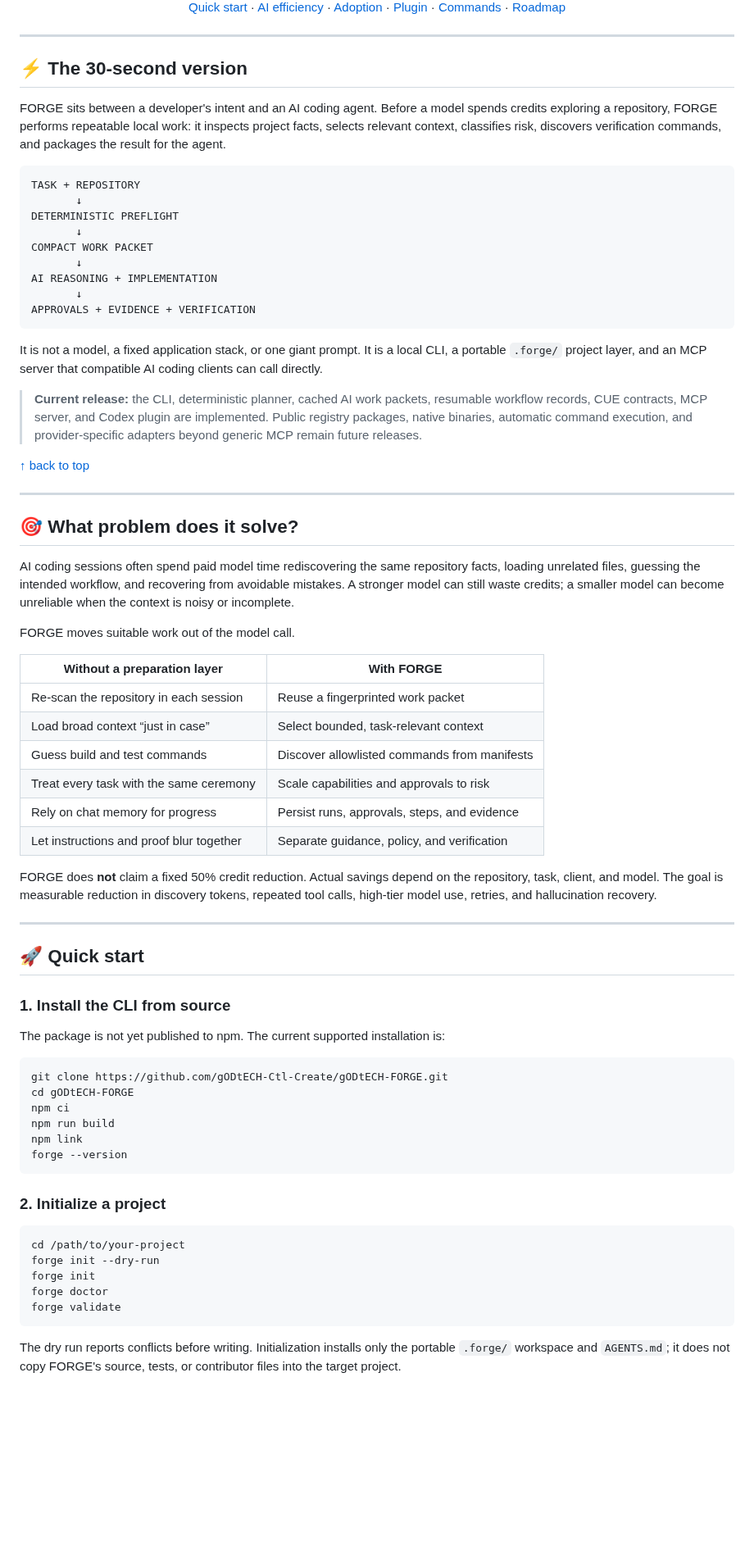
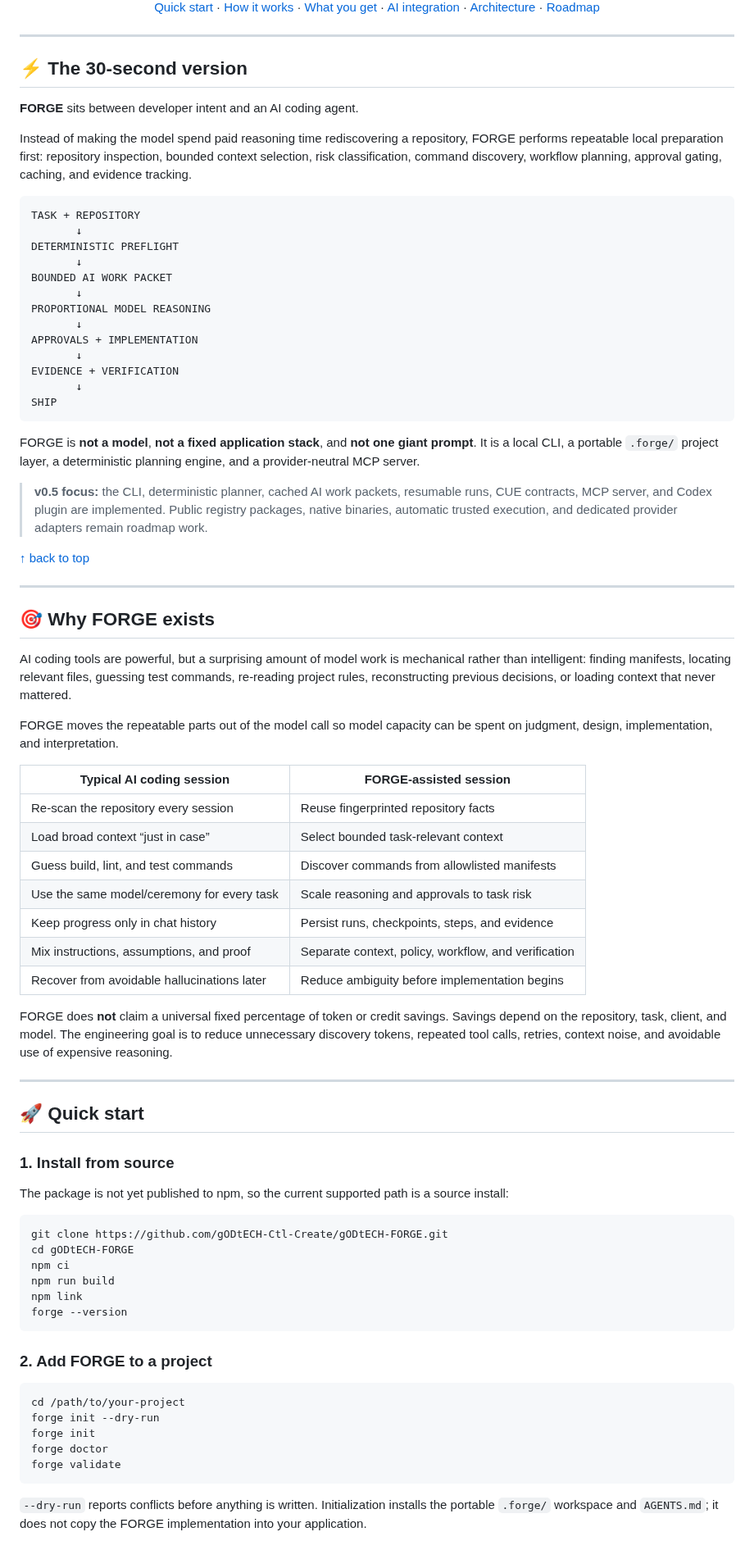
Before and after one commit to gODtECH-Ctl-Create/gODtECH-FORGE, a Markdown page: README.md, the part around one of its changes. Shown at 82% size. Rendered like a GitHub page; blank space fills up the shorter version.

Commit message:
docs: redesign FORGE README around product flow

````diff
--- a/README.md
+++ b/README.md
@@ -19,9 +21,9 @@
 <p>
   <a href="#-quick-start">Quick start</a> ·
-  <a href="#-how-forge-saves-ai-work">AI efficiency</a> ·
-  <a href="#-ways-to-use-forge">Adoption</a> ·
-  <a href="#-ai-coding-plugin">Plugin</a> ·
-  <a href="#-command-map">Commands</a> ·
+  <a href="#-how-forge-works">How it works</a> ·
+  <a href="#-what-you-get">What you get</a> ·
+  <a href="#-ai-coding-integration">AI integration</a> ·
+  <a href="#-architecture">Architecture</a> ·
   <a href="#-roadmap">Roadmap</a>
 </p>
 
@@ -31,52 +33,59 @@
 
 ## ⚡ The 30-second version
 
-FORGE sits between a developer's intent and an AI coding agent. Before a model spends credits exploring a repository, FORGE performs repeatable local work: it inspects project facts, selects relevant context, classifies risk, discovers verification commands, and packages the result for the agent.
+**FORGE** sits between developer intent and an AI coding agent.
+
+Instead of making the model spend paid reasoning time rediscovering a repository, FORGE performs repeatable local preparation first: repository inspection, bounded context selection, risk classification, command discovery, workflow planning, approval gating, caching, and evidence tracking.
 
 ```text
 TASK + REPOSITORY
        ↓
 DETERMINISTIC PREFLIGHT
        ↓
-COMPACT WORK PACKET
+BOUNDED AI WORK PACKET
        ↓
-AI REASONING + IMPLEMENTATION
+PROPORTIONAL MODEL REASONING
        ↓
-APPROVALS + EVIDENCE + VERIFICATION
+APPROVALS + IMPLEMENTATION
+       ↓
+EVIDENCE + VERIFICATION
+       ↓
+SHIP
 ```
 
-It is not a model, a fixed application stack, or one giant prompt. It is a local CLI, a portable `.forge/` project layer, and an MCP server that compatible AI coding clients can call directly.
+FORGE is **not a model**, **not a fixed application stack**, and **not one giant prompt**. It is a local CLI, a portable `.forge/` project layer, a deterministic planning engine, and a provider-neutral MCP server.
 
-> **Current release:** the CLI, deterministic planner, cached AI work packets, resumable workflow records, CUE contracts, MCP server, and Codex plugin are implemented. Public registry packages, native binaries, automatic command execution, and provider-specific adapters beyond generic MCP remain future releases.
+> **v0.5 focus:** the CLI, deterministic planner, cached AI work packets, resumable runs, CUE contracts, MCP server, and Codex plugin are implemented. Public registry packages, native binaries, automatic trusted execution, and dedicated provider adapters remain roadmap work.
 
 <a href="#readme-top">↑ back to top</a>
 
 ---
 
-## 🎯 What problem does it solve?
+## 🎯 Why FORGE exists
 
-AI coding sessions often spend paid model time rediscovering the same repository facts, loading unrelated files, guessing the intended workflow, and recovering from avoidable mistakes. A stronger model can still waste credits; a smaller model can become unreliable when the context is noisy or incomplete.
+AI coding tools are powerful, but a surprising amount of model work is mechanical rather than intelligent: finding manifests, locating relevant files, guessing test commands, re-reading project rules, reconstructing previous decisions, or loading context that never mattered.
 
-FORGE moves suitable work out of the model call.
+FORGE moves the repeatable parts out of the model call so model capacity can be spent on judgment, design, implementation, and interpretation.
 
-| Without a preparation layer | With FORGE |
+| Typical AI coding session | FORGE-assisted session |
 | --- | --- |
-| Re-scan the repository in each session | Reuse a fingerprinted work packet |
-| Load broad context “just in case” | Select bounded, task-relevant context |
-| Guess build and test commands | Discover allowlisted commands from manifests |
-| Treat every task with the same ceremony | Scale capabilities and approvals to risk |
-| Rely on chat memory for progress | Persist runs, approvals, steps, and evidence |
-| Let instructions and proof blur together | Separate guidance, policy, and verification |
+| Re-scan the repository every session | Reuse fingerprinted repository facts |
+| Load broad context “just in case” | Select bounded task-relevant context |
+| Guess build, lint, and test commands | Discover commands from allowlisted manifests |
+| Use the same model/ceremony for every task | Scale reasoning and approvals to task risk |
+| Keep progress only in chat history | Persist runs, checkpoints, steps, and evidence |
+| Mix instructions, assumptions, and proof | Separate context, policy, workflow, and verification |
+| Recover from avoidable hallucinations later | Reduce ambiguity before implementation begins |
 
-FORGE does **not** claim a fixed 50% credit reduction. Actual savings depend on the repository, task, client, and model. The goal is measurable reduction in discovery tokens, repeated tool calls, high-tier model use, retries, and hallucination recovery.
+FORGE does **not** claim a universal fixed percentage of token or credit savings. Savings depend on the repository, task, client, and model. The engineering goal is to reduce unnecessary discovery tokens, repeated tool calls, retries, context noise, and avoidable use of expensive reasoning.
 
 ---
 
 ## 🚀 Quick start
 
-### 1. Install the CLI from source
+### 1. Install from source
 
-The package is not yet published to npm. The current supported installation is:
+The package is not yet published to npm, so the current supported path is a source install:
 
 ```bash
 git clone https://github.com/gODtECH-Ctl-Create/gODtECH-FORGE.git
@@ -87,7 +96,7 @@ npm link
 forge --version
 ```
 
-### 2. Initialize a project
+### 2. Add FORGE to a project
 
 ```bash
 cd /path/to/your-project
@@ -97,5 +106,5 @@ forge doctor
 forge validate
 ```
 
-The dry run reports conflicts before writing. Initialization installs only the portable `.forge/` workspace and `AGENTS.md`; it does not copy FORGE's source, tests, or contributor files into the target project.
+`--dry-run` reports conflicts before anything is written. Initialization installs the portable `.forge/` workspace and `AGENTS.md`; it does not copy the FORGE implementation into your application.
 
````
Also changed, not shown: other parts of README.md (+187 -139 lines).
